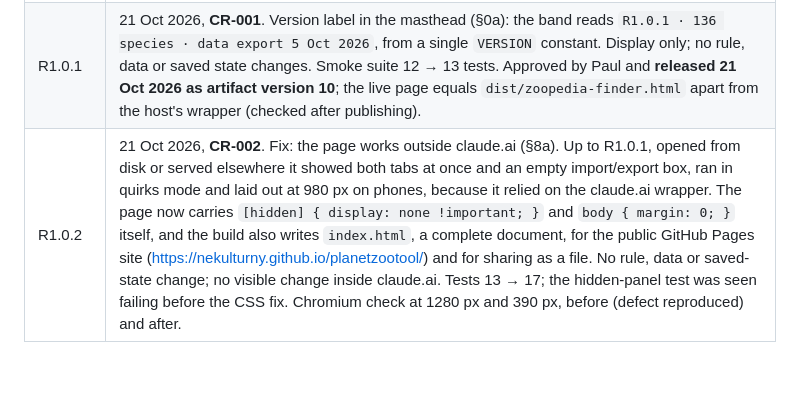
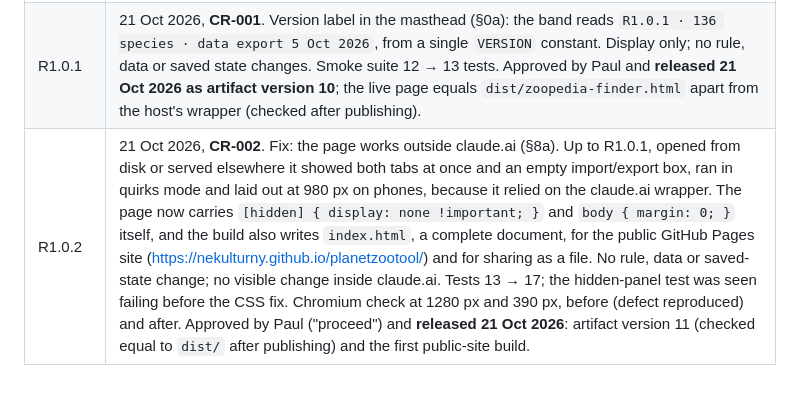
Before and after one commit to Nekulturny/planetzootool, a Markdown page: docs/Zoopedia_Finder_Rules.md, the part around the change. GitHub-like rendering.

```diff
--- a/docs/Zoopedia_Finder_Rules.md
+++ b/docs/Zoopedia_Finder_Rules.md
@@ -380,4 +380,4 @@ Published artifact versions, all now **R1.0.0**:
 |---|---|
 | R1.0.0 | 21 Oct 2026. Baseline = published artifact version 9, imported unchanged (tag `archive/claude-chat-handover`). Verified in this repo: `npm run build` reproduces `dist/zoopedia-finder.html` byte for byte, the file equals the live artifact apart from the host's wrapper, and the 12 smoke tests pass. No version label in the page yet. |
 | R1.0.1 | 21 Oct 2026, **CR-001**. Version label in the masthead (§0a): the band reads `R1.0.1 · 136 species · data export 5 Oct 2026`, from a single `VERSION` constant. Display only; no rule, data or saved state changes. Smoke suite 12 → 13 tests. Approved by Paul and **released 21 Oct 2026 as artifact version 10**; the live page equals `dist/zoopedia-finder.html` apart from the host's wrapper (checked after publishing). |
-| R1.0.2 | 21 Oct 2026, **CR-002**. Fix: the page works outside claude.ai (§8a). Up to R1.0.1, opened from disk or served elsewhere it showed both tabs at once and an empty import/export box, ran in quirks mode and laid out at 980 px on phones, because it relied on the claude.ai wrapper. The page now carries `[hidden] { display: none !important; }` and `body { margin: 0; }` itself, and the build also writes `index.html`, a complete document, for the public GitHub Pages site (https://nekulturny.github.io/planetzootool/) and for sharing as a file. No rule, data or saved-state change; no visible change inside claude.ai. Tests 13 → 17; the hidden-panel test was seen failing before the CSS fix. Chromium check at 1280 px and 390 px, before (defect reproduced) and after. |
+| R1.0.2 | 21 Oct 2026, **CR-002**. Fix: the page works outside claude.ai (§8a). Up to R1.0.1, opened from disk or served elsewhere it showed both tabs at once and an empty import/export box, ran in quirks mode and laid out at 980 px on phones, because it relied on the claude.ai wrapper. The page now carries `[hidden] { display: none !important; }` and `body { margin: 0; }` itself, and the build also writes `index.html`, a complete document, for the public GitHub Pages site (https://nekulturny.github.io/planetzootool/) and for sharing as a file. No rule, data or saved-state change; no visible change inside claude.ai. Tests 13 → 17; the hidden-panel test was seen failing before the CSS fix. Chromium check at 1280 px and 390 px, before (defect reproduced) and after. Approved by Paul ("proceed") and **released 21 Oct 2026**: artifact version 11 (checked equal to `dist/` after publishing) and the first public-site build. |
```
Also changed, not shown: CLAUDE.md (+1 -1 lines).
